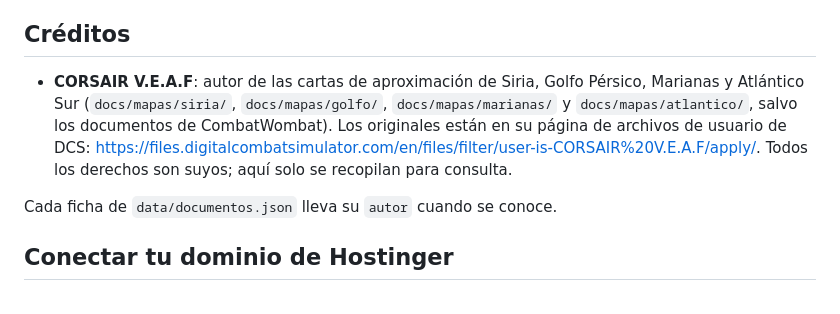
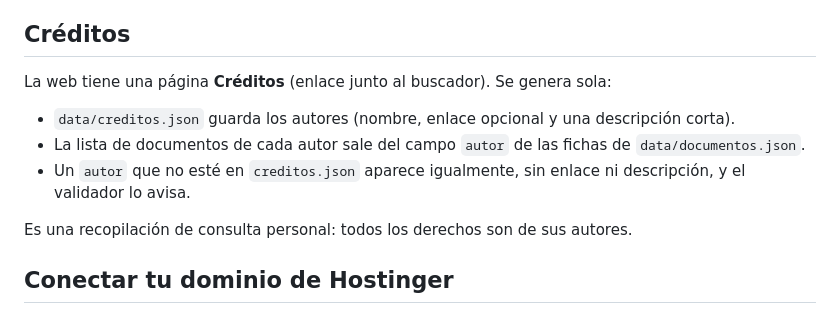
Before and after one commit to SasRZ/DCS, a Markdown page: README.md, the part around the change. Drawn GitHub-style.

Commit message:
README: documentar la página de Créditos

```diff
--- a/README.md
+++ b/README.md
@@ -81,15 +81,16 @@ navegador bloquea las peticiones `fetch` a los JSON en `file://`.
 
 ## Créditos
 
-- **CORSAIR V.E.A.F**: autor de las cartas de aproximación de Siria, Golfo
-  Pérsico, Marianas y Atlántico Sur (`docs/mapas/siria/`, `docs/mapas/golfo/`,
-  `docs/mapas/marianas/` y `docs/mapas/atlantico/`, salvo los documentos de
-  CombatWombat). Los
-  originales están en su página de archivos de usuario de DCS:
-  <https://files.digitalcombatsimulator.com/en/files/filter/user-is-CORSAIR%20V.E.A.F/apply/>.
-  Todos los derechos son suyos; aquí solo se recopilan para consulta.
+La web tiene una página **Créditos** (enlace junto al buscador). Se genera sola:
 
-Cada ficha de `data/documentos.json` lleva su `autor` cuando se conoce.
+- `data/creditos.json` guarda los autores (nombre, enlace opcional y una
+  descripción corta).
+- La lista de documentos de cada autor sale del campo `autor` de las fichas de
+  `data/documentos.json`.
+- Un `autor` que no esté en `creditos.json` aparece igualmente, sin enlace ni
+  descripción, y el validador lo avisa.
+
+Es una recopilación de consulta personal: todos los derechos son de sus autores.
 
 ## Conectar tu dominio de Hostinger
 
```
